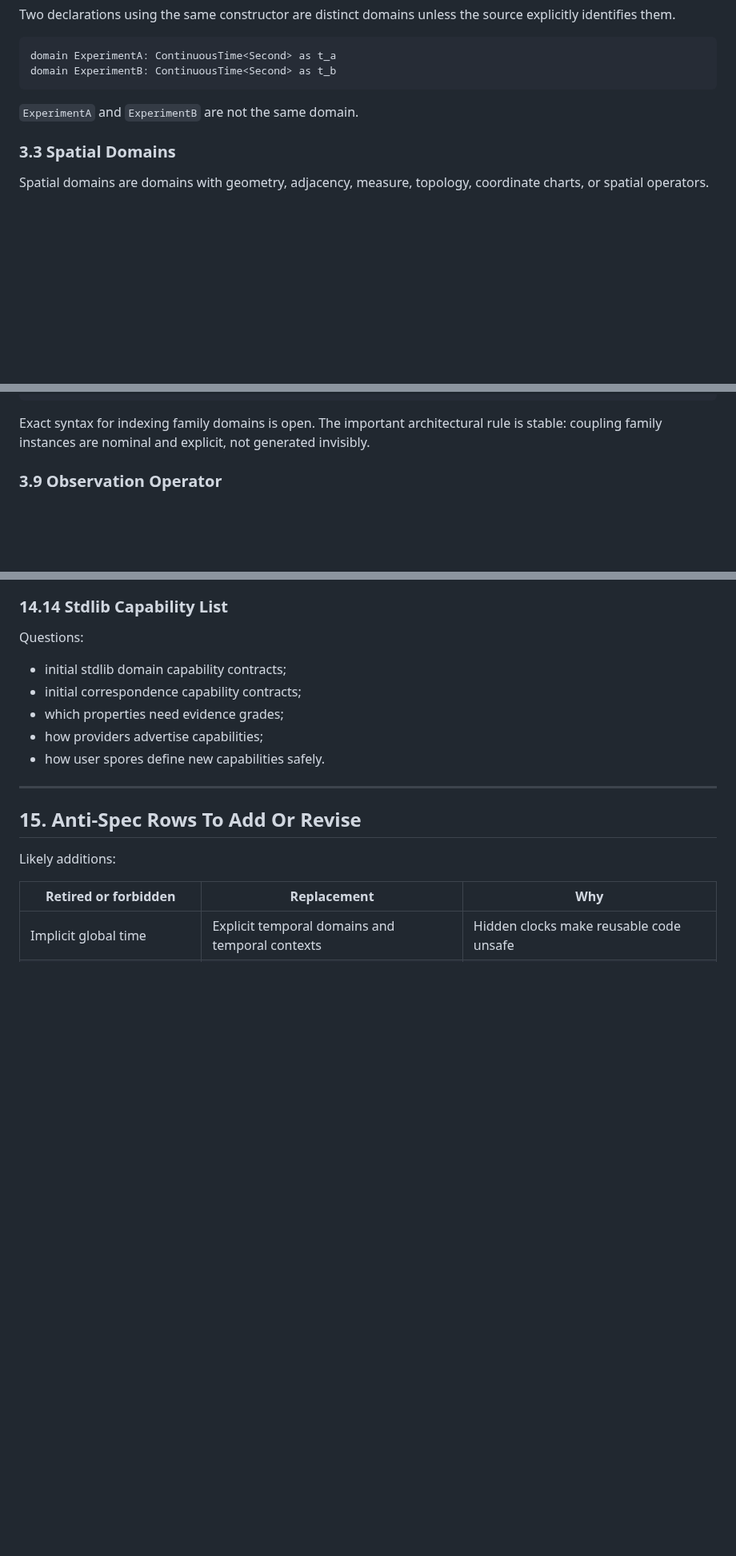
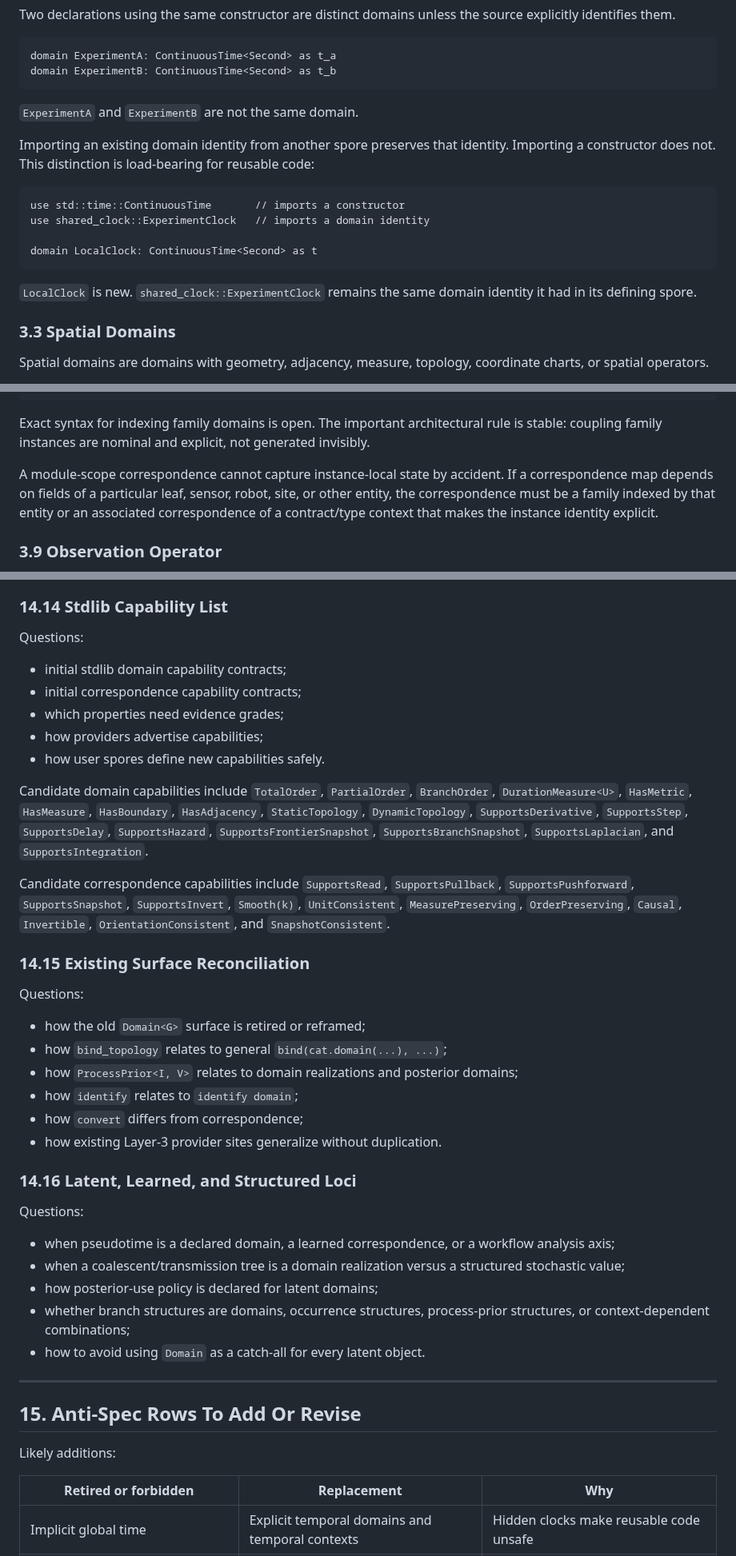
Before and after one commit to RileyLeff/myco, a Markdown page: planning/v2/domain_architecture_amendment.md, 3 parts joined by grey strips. Shown at 80% size. Drawn GitHub-style; blank space fills up the shorter version.

Commit message:
Clarify domain architecture amendment

````diff
--- a/planning/v2/domain_architecture_amendment.md
+++ b/planning/v2/domain_architecture_amendment.md
@@ -195,6 +201,20 @@ domain ExperimentB: ContinuousTime<Second> as t_b
 
 `ExperimentA` and `ExperimentB` are not the same domain.
 
+Importing an existing domain identity from another spore preserves that
+identity. Importing a constructor does not. This distinction is
+load-bearing for reusable code:
+
+```myco
+use std::time::ContinuousTime       // imports a constructor
+use shared_clock::ExperimentClock   // imports a domain identity
+
+domain LocalClock: ContinuousTime<Second> as t
+```
+
+`LocalClock` is new. `shared_clock::ExperimentClock` remains the same
+domain identity it had in its defining spore.
+
 ### 3.3 Spatial Domains
 
 Spatial domains are domains with geometry, adjacency, measure, topology,
@@ -397,6 +431,12 @@ couple family LeafDeformation over Leaves {
 Exact syntax for indexing family domains is open. The important
 architectural rule is stable: coupling family instances are nominal and
 explicit, not generated invisibly.
+
+A module-scope correspondence cannot capture instance-local state by
+accident. If a correspondence map depends on fields of a particular
+leaf, sensor, robot, site, or other entity, the correspondence must be a
+family indexed by that entity or an associated correspondence of a
+contract/type context that makes the instance identity explicit.
 
 ### 3.9 Observation Operator
 
@@ -1610,6 +1695,44 @@ Questions:
 - which properties need evidence grades;
 - how providers advertise capabilities;
 - how user spores define new capabilities safely.
+
+Candidate domain capabilities include `TotalOrder`, `PartialOrder`,
+`BranchOrder`, `DurationMeasure<U>`, `HasMetric`, `HasMeasure`,
+`HasBoundary`, `HasAdjacency`, `StaticTopology`, `DynamicTopology`,
+`SupportsDerivative`, `SupportsStep`, `SupportsDelay`,
+`SupportsHazard`, `SupportsFrontierSnapshot`, `SupportsBranchSnapshot`,
+`SupportsLaplacian`, and `SupportsIntegration`.
+
+Candidate correspondence capabilities include `SupportsRead`,
+`SupportsPullback`, `SupportsPushforward`, `SupportsSnapshot`,
+`SupportsInvert`, `Smooth(k)`, `UnitConsistent`, `MeasurePreserving`,
+`OrderPreserving`, `Causal`, `Invertible`, `OrientationConsistent`, and
+`SnapshotConsistent`.
+
+### 14.15 Existing Surface Reconciliation
+
+Questions:
+
+- how the old `Domain<G>` surface is retired or reframed;
+- how `bind_topology` relates to general `bind(cat.domain(...), ...)`;
+- how `ProcessPrior<I, V>` relates to domain realizations and
+  posterior domains;
+- how `identify` relates to `identify domain`;
+- how `convert` differs from correspondence;
+- how existing Layer-3 provider sites generalize without duplication.
+
+### 14.16 Latent, Learned, and Structured Loci
+
+Questions:
+
+- when pseudotime is a declared domain, a learned correspondence, or a
+  workflow analysis axis;
+- when a coalescent/transmission tree is a domain realization versus a
+  structured stochastic value;
+- how posterior-use policy is declared for latent domains;
+- whether branch structures are domains, occurrence structures,
+  process-prior structures, or context-dependent combinations;
+- how to avoid using `Domain` as a catch-all for every latent object.
 
 ---
 
````
Also changed, not shown: other parts of planning/v2/domain_architecture_amendment.md (+72 -3 lines).
